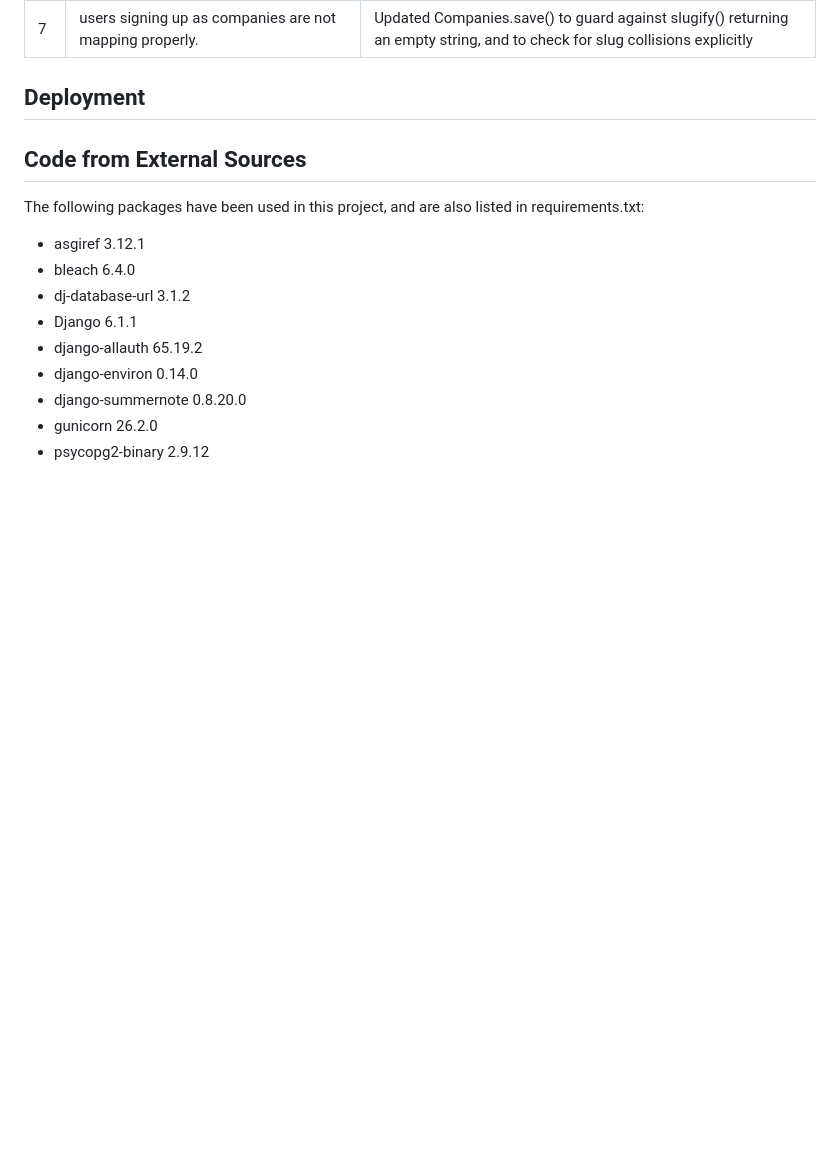
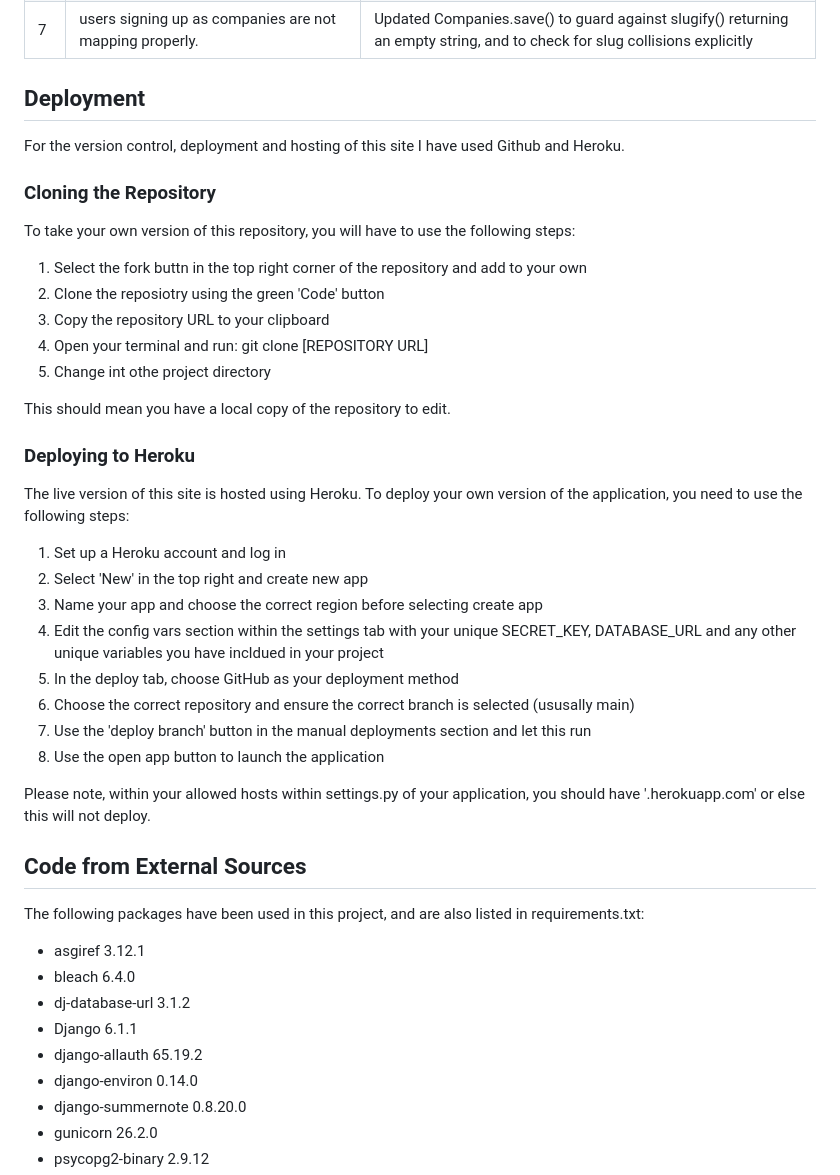
Before and after one commit to mturner1158/talent-hub, a Markdown page: README.md, the part around the change. GitHub-like rendering; blank space fills up the shorter version.

Commit message:
added deployment section to readme

```diff
--- a/README.md
+++ b/README.md
@@ -327,6 +327,33 @@ The following bugs occured during the design of this site:
 |7|users signing up as companies are not mapping properly.|Updated Companies.save() to guard against slugify() returning an empty string, and to check for slug collisions explicitly|
 
 ## Deployment
+For the version control, deployment and hosting of this site I have used Github and Heroku.
+
+### Cloning the Repository
+To take your own version of this repository, you will have to use the following steps:
+
+1. Select the fork buttn in the top right corner of the repository and add to your own
+2. Clone the reposiotry using the green 'Code' button
+3. Copy the repository URL to your clipboard
+4. Open your terminal and run: git clone [REPOSITORY URL]
+5. Change int othe project directory
+
+This should mean you have a local copy of the repository to edit.
+
+### Deploying to Heroku
+The live version of this site is hosted using Heroku. To deploy your own version of the application, you need to use the following steps:
+
+1. Set up a Heroku account and log in
+2. Select 'New' in the top right and create new app
+3. Name your app and choose the correct region before selecting create app
+4. Edit the config vars section within the settings tab with your unique SECRET_KEY, DATABASE_URL and any other unique variables you have incldued in your project
+5. In the deploy tab, choose GitHub as your deployment method
+6. Choose the correct repository and ensure the correct branch is selected (ususally main)
+7. Use the 'deploy branch' button in the manual deployments section and let this run
+8. Use the open app button to launch the application
+
+Please note, within your allowed hosts within settings.py of your application, you should have '.herokuapp.com' or else this will not deploy.
+
 
 ## Code from External Sources
 The following packages have been used in this project, and are also listed in requirements.txt:
```
